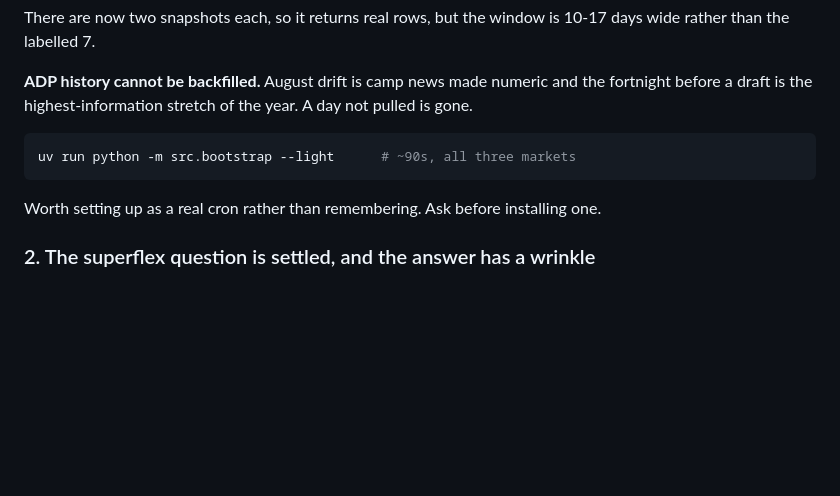
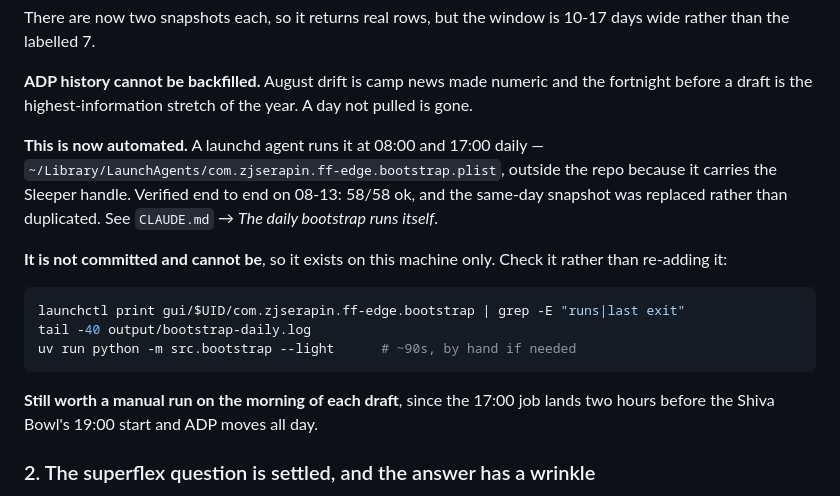
Before and after one commit to zjserapin/ff-edge, a Markdown page: HANDOFF.md, the part around the change. GitHub-like rendering; blank space fills up the shorter version.

````diff
--- a/HANDOFF.md
+++ b/HANDOFF.md
@@ -125,12 +125,23 @@ There are now two snapshots each, so it returns real rows, but the window is
 the fortnight before a draft is the highest-information stretch of the year. A
 day not pulled is gone.
 
+**This is now automated.** A launchd agent runs it at 08:00 and 17:00 daily —
+`~/Library/LaunchAgents/com.zjserapin.ff-edge.bootstrap.plist`, outside the repo
+because it carries the Sleeper handle. Verified end to end on 08-13: 58/58 ok,
+and the same-day snapshot was replaced rather than duplicated. See `CLAUDE.md`
+→ *The daily bootstrap runs itself*.
+
+**It is not committed and cannot be**, so it exists on this machine only. Check
+it rather than re-adding it:
+
 ```bash
-uv run python -m src.bootstrap --light      # ~90s, all three markets
+launchctl print gui/$UID/com.zjserapin.ff-edge.bootstrap | grep -E "runs|last exit"
+tail -40 output/bootstrap-daily.log
+uv run python -m src.bootstrap --light      # ~90s, by hand if needed
 ```
 
-Worth setting up as a real cron rather than remembering. Ask before installing
-one.
+**Still worth a manual run on the morning of each draft**, since the 17:00 job
+lands two hours before the Shiva Bowl's 19:00 start and ADP moves all day.
 
 ### 2. The superflex question is settled, and the answer has a wrinkle
 
````
Also changed, not shown: CLAUDE.md (+29 -0 lines).
